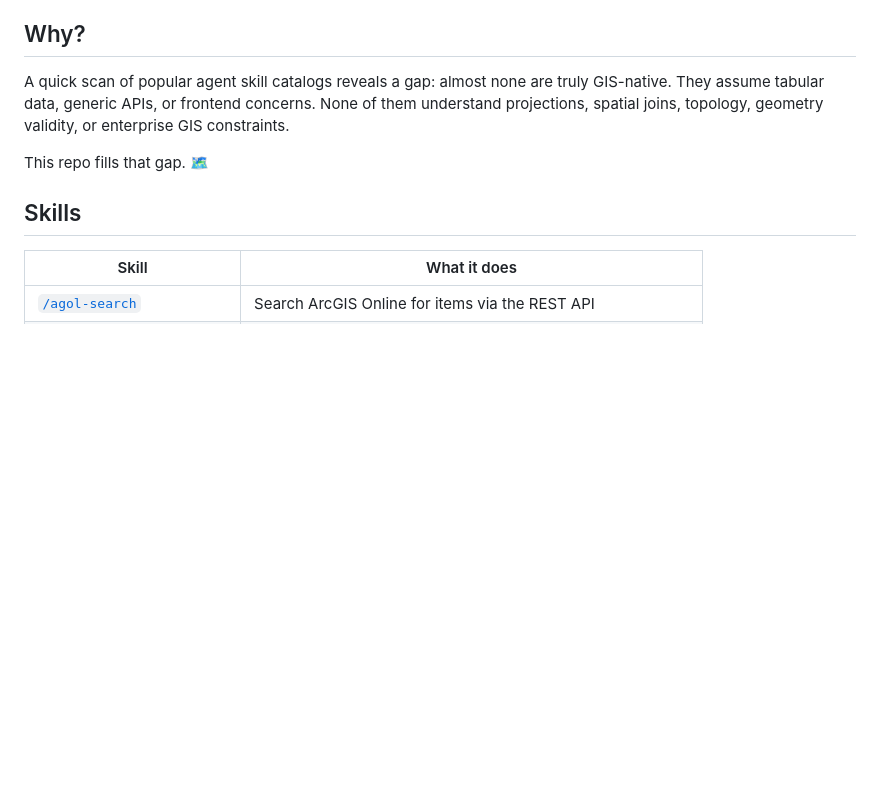
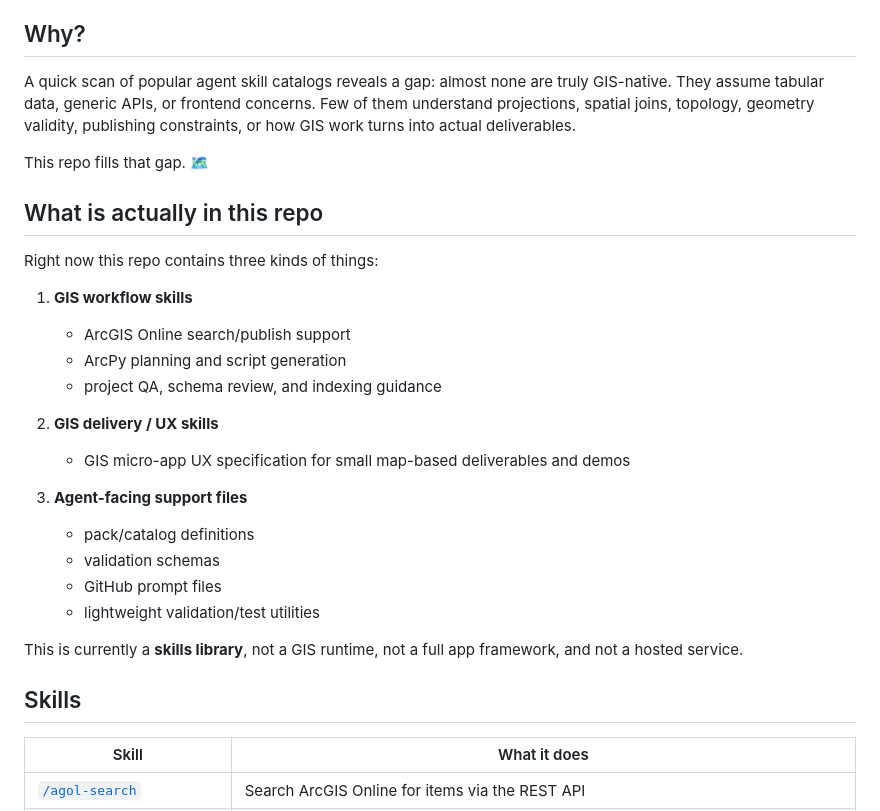
Before and after one commit to danmaps/gis-agent-skills, a Markdown page: README.md, the part around one of its changes. GitHub-like rendering; blank space fills up the shorter version.

```diff
--- a/README.md
+++ b/README.md
@@ -6,9 +6,29 @@ A vendor-neutral, framework-agnostic library of GIS skills — written in Markdo
 
 ## Why?
 
-A quick scan of popular agent skill catalogs reveals a gap: almost none are truly GIS-native. They assume tabular data, generic APIs, or frontend concerns. None of them understand projections, spatial joins, topology, geometry validity, or enterprise GIS constraints.
+A quick scan of popular agent skill catalogs reveals a gap: almost none are truly GIS-native. They assume tabular data, generic APIs, or frontend concerns. Few of them understand projections, spatial joins, topology, geometry validity, publishing constraints, or how GIS work turns into actual deliverables.
 
 This repo fills that gap. 🗺️
+
+## What is actually in this repo
+
+Right now this repo contains three kinds of things:
+
+1. **GIS workflow skills**
+   - ArcGIS Online search/publish support
+   - ArcPy planning and script generation
+   - project QA, schema review, and indexing guidance
+
+2. **GIS delivery / UX skills**
+   - GIS micro-app UX specification for small map-based deliverables and demos
+
+3. **Agent-facing support files**
+   - pack/catalog definitions
+   - validation schemas
+   - GitHub prompt files
+   - lightweight validation/test utilities
+
+This is currently a **skills library**, not a GIS runtime, not a full app framework, and not a hosted service.
 
 ## Skills
 
```
Also changed, not shown: other parts of README.md (+35 -14 lines).
